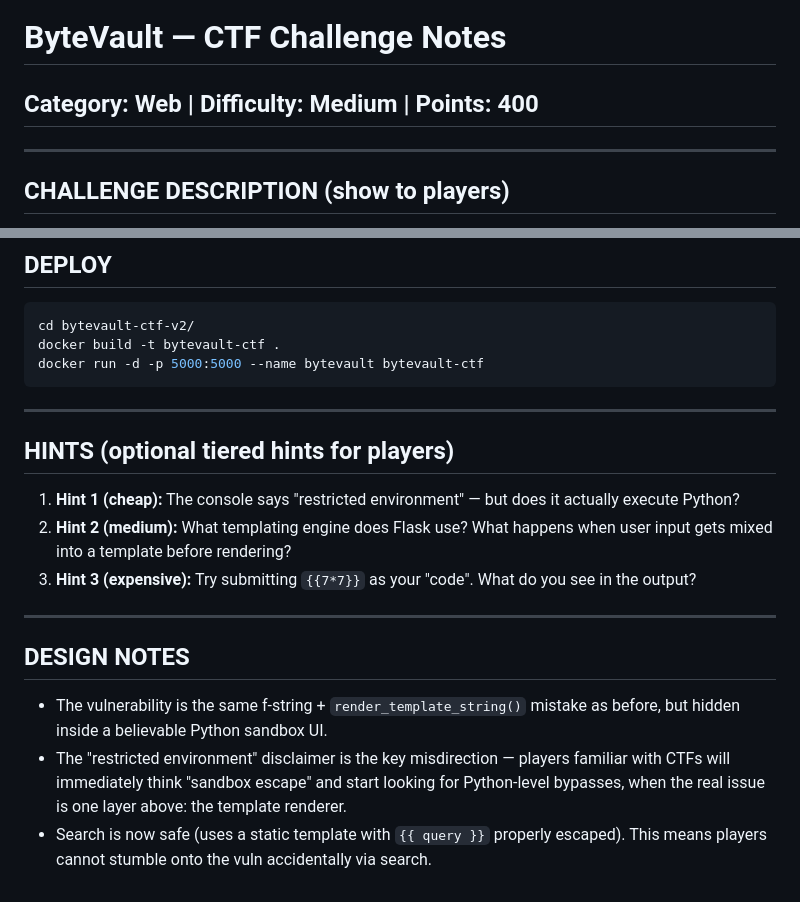
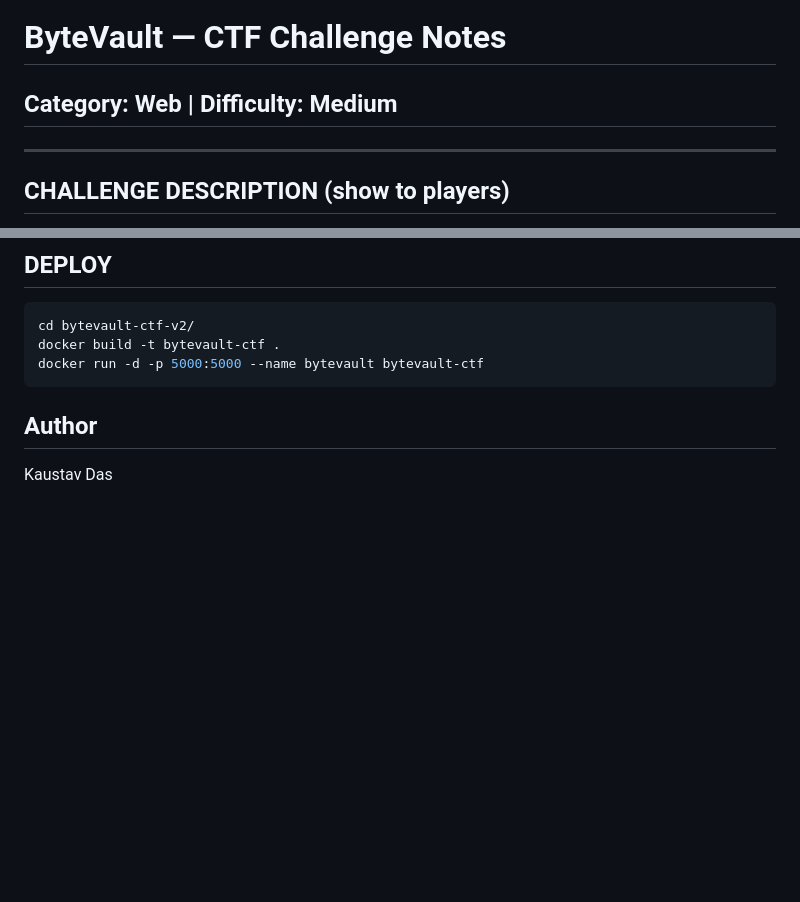
Before and after one commit to kaustav258/The-Templator, a Markdown page: README.md, 2 parts joined by grey strips. GitHub-like rendering; blank space fills up the shorter version.

````diff
--- a/README.md
+++ b/README.md
@@ -1,5 +1,5 @@
 # ByteVault — CTF Challenge Notes
-## Category: Web | Difficulty: Medium | Points: 400
+## Category: Web | Difficulty: Medium
 
 ---
 
@@ -127,22 +127,6 @@ docker build -t bytevault-ctf .
 docker run -d -p 5000:5000 --name bytevault bytevault-ctf
 ```
 
----
 
-## HINTS (optional tiered hints for players)
-
-1. **Hint 1 (cheap):** The console says "restricted environment" — but does it actually execute Python?
-2. **Hint 2 (medium):** What templating engine does Flask use? What happens when user input gets mixed into a template before rendering?
-3. **Hint 3 (expensive):** Try submitting `{{7*7}}` as your "code". What do you see in the output?
-
----
-
-## DESIGN NOTES
-
-- The vulnerability is the same f-string + `render_template_string()` mistake as before,
-  but hidden inside a believable Python sandbox UI.
-- The "restricted environment" disclaimer is the key misdirection — players familiar with
-  CTFs will immediately think "sandbox escape" and start looking for Python-level bypasses,
-  when the real issue is one layer above: the template renderer.
-- Search is now safe (uses a static template with `{{ query }}` properly escaped).
-  This means players cannot stumble onto the vuln accidentally via search.
+## Author
+Kaustav Das
````
